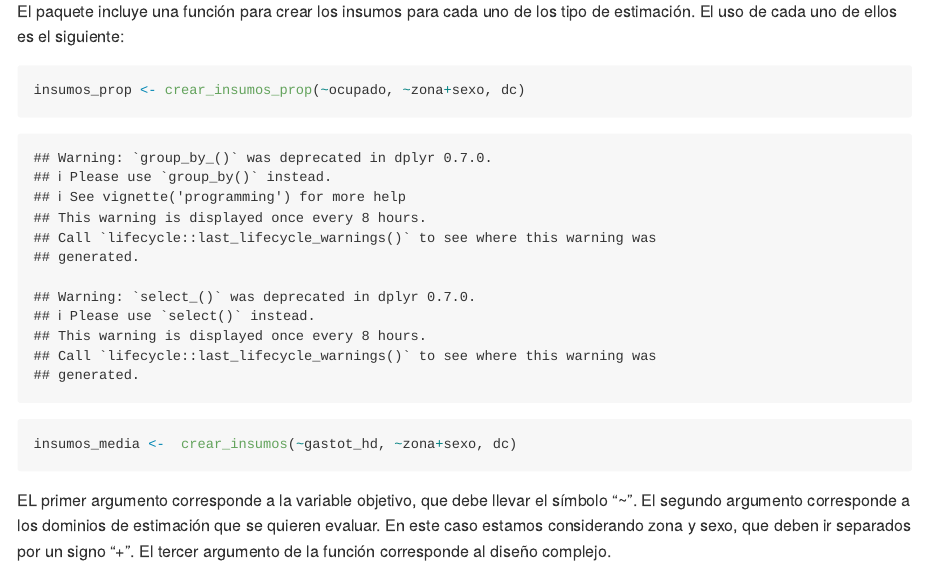
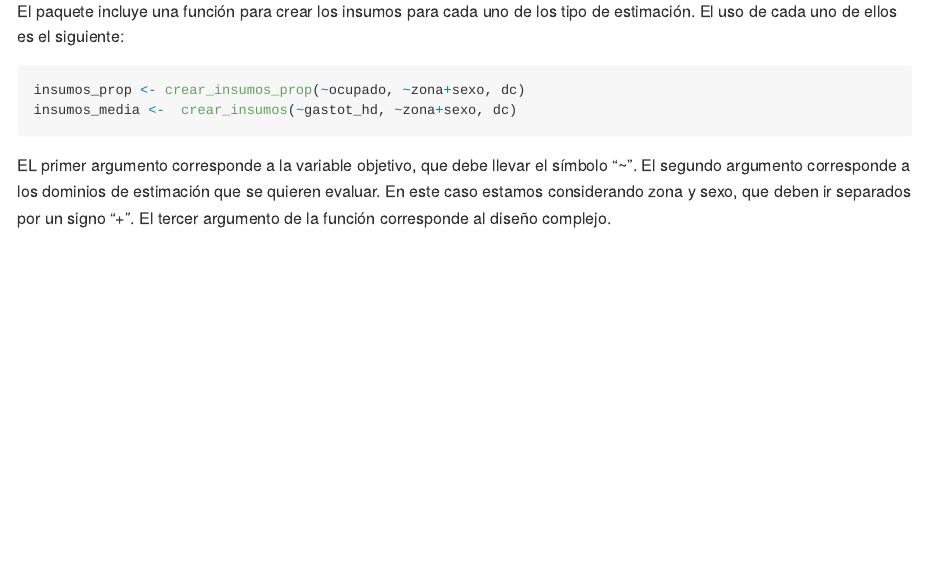
Before and after one commit to inesscc/calidad, an R Markdown document (README.Rmd): the page in a window 1100 px wide, from 790 px down. Rendered offline with R 4.5, knitr and Pandoc, with nearby package versions; both versions are drawn in the output format of the newer one; common packages that the code uses without loading them are loaded.

Commit message:
generar readme

````diff
--- a/README.Rmd
+++ b/README.Rmd
@@ -1,6 +1,6 @@
 ---
 title: "README"
-output: html_document
+output: github_document
 ---
 
 
@@ -24,7 +24,7 @@ Para evaluar la calidad de una estimación, la [metodología del INE](https://ww
 El paquete incluye una función para crear los insumos para cada uno de los tipo de estimación. El uso de cada uno de ellos es el siguiente:
 
 
-```{r, eval=T}
+```{r, eval=T, warning=FALSE}
 insumos_prop <- crear_insumos_prop(~ocupado, ~zona+sexo, dc)
 insumos_media <-  crear_insumos(~gastot_hd, ~zona+sexo, dc)
 ```
````
Also changed, not shown: README.html (deleted), README.md (added), README.pdf (deleted), README.Rmd (2 more changed lines).
